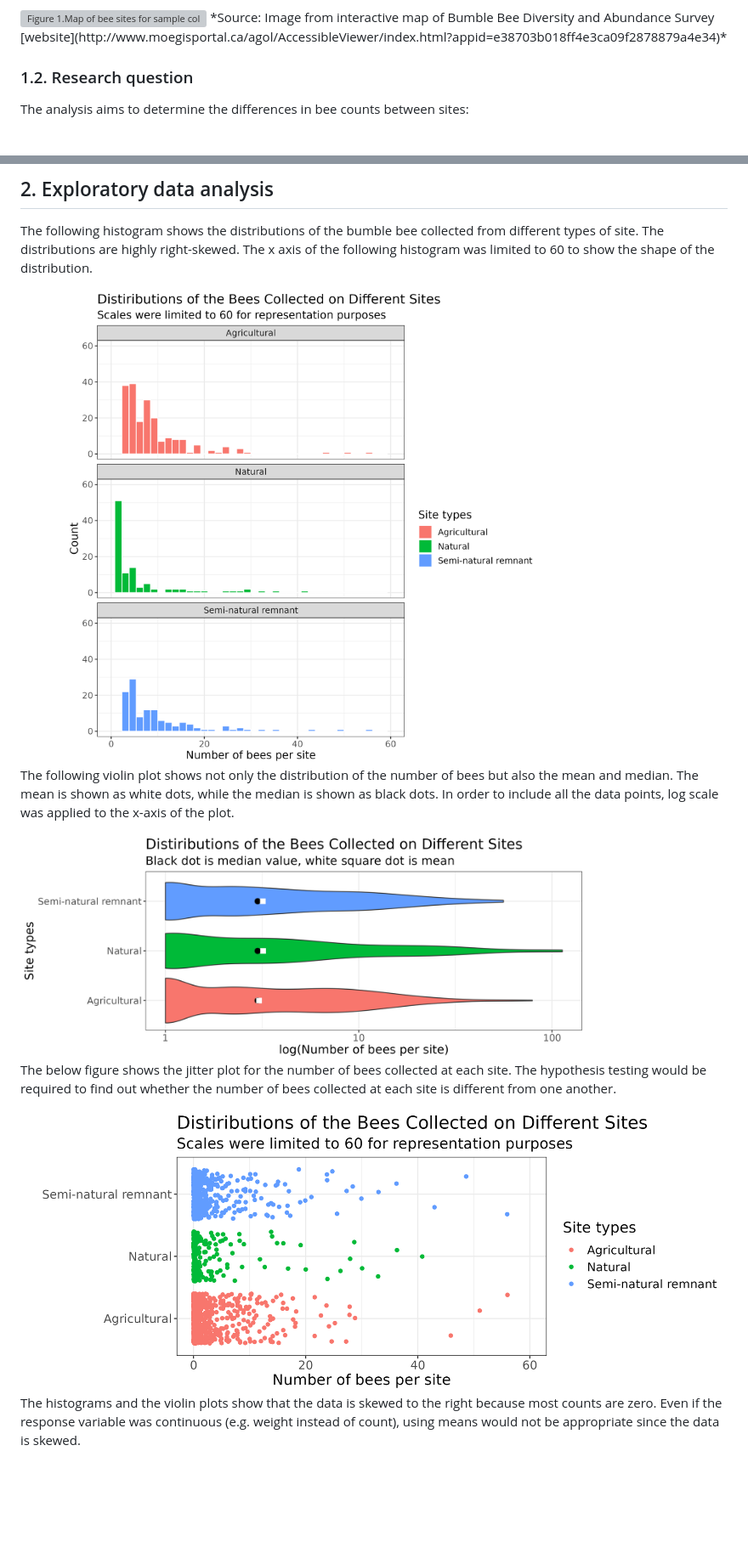
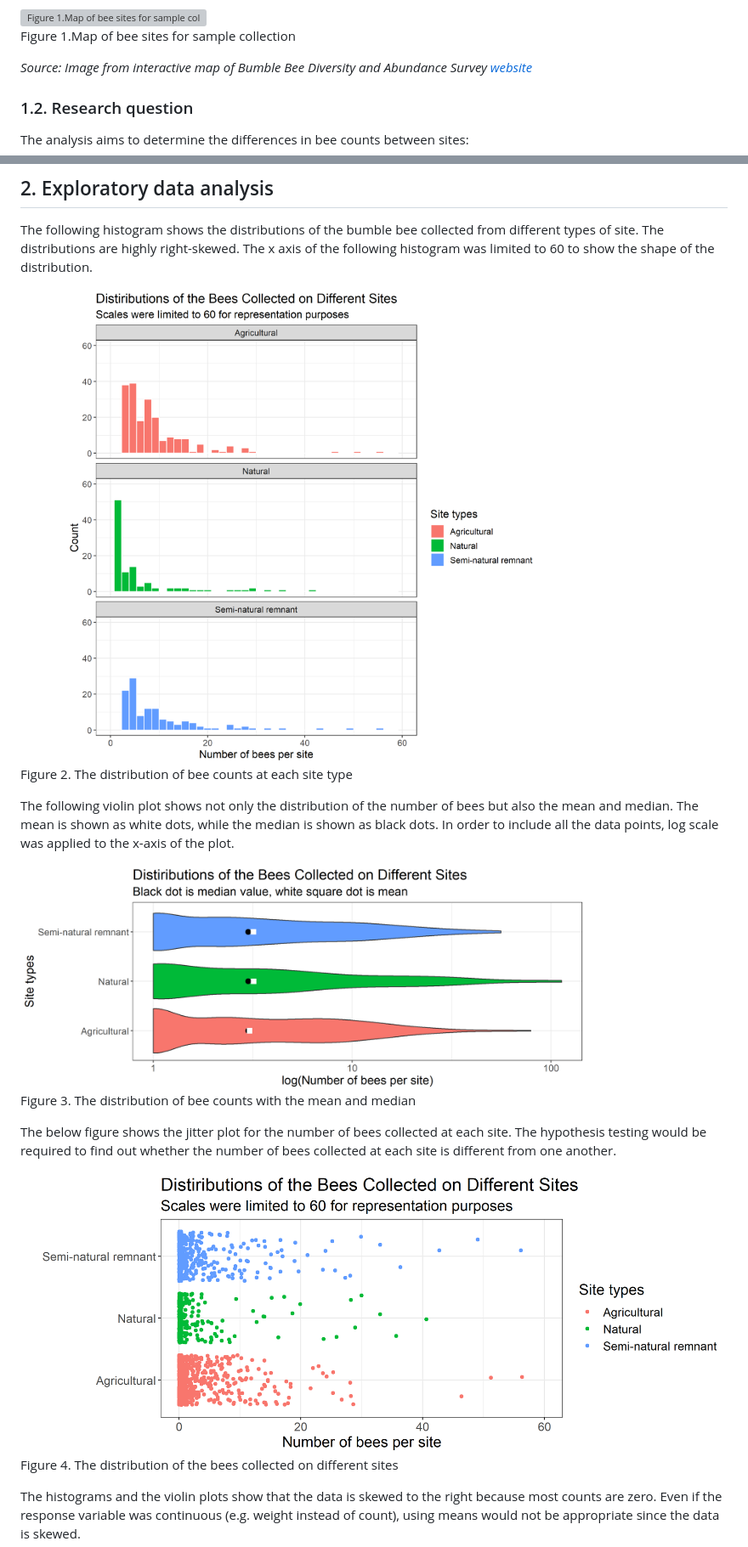
Before and after one commit to UBC-MDS/DSCI_522_Bee_Count_Comparison_Group_26, a Markdown page: docs/report_bee.md, 2 parts joined by grey strips. Shown: that part at 85% size. Rendered like a GitHub page; pictures changed too: src/figures/bee_df_hist.png, src/figures/bee_df_jitter.png, src/figures/bee_df_violin.png; blank space fills up the shorter version; grey boxes are pictures that could not be loaded.

```diff
--- a/docs/report_bee.md
+++ b/docs/report_bee.md
@@ -46,6 +46,9 @@ random sampling in a manner that is representative of the bee population
 in that region.
 
 <img src="../src/figures/Bumblebee_survey_area.png" title="Figure 1.Map of bee sites for sample collection" alt="Figure 1.Map of bee sites for sample collection" width="85%" />
+
+Figure 1.Map of bee sites for sample collection
+
 *Source: Image from interactive map of Bumble Bee Diversity and
 Abundance Survey
 [website](http://www.moegisportal.ca/agol/AccessibleViewer/index.html?appid=e38703b018ff4e3ca09f2878879a4e34)*
@@ -75,6 +78,8 @@ show the shape of the distribution.
 
 <img src="../src/figures/bee_df_hist.png" title="Figure 2. The distribution of bee counts at each site type" alt="Figure 2. The distribution of bee counts at each site type" width="80%" />
 
+Figure 2. The distribution of bee counts at each site type
+
 The following violin plot shows not only the distribution of the number
 of bees but also the mean and median. The mean is shown as white dots,
 while the median is shown as black dots. In order to include all the
@@ -82,12 +87,16 @@ data points, log scale was applied to the x-axis of the plot.
 
 <img src="../src/figures/bee_df_violin.png" title="Figure 3. The distribution of bee counts with the mean and median" alt="Figure 3. The distribution of bee counts with the mean and median" width="80%" />
 
+Figure 3. The distribution of bee counts with the mean and median
+
 The below figure shows the jitter plot for the number of bees collected
 at each site. The hypothesis testing would be required to find out
 whether the number of bees collected at each site is different from one
 another.
 
 <img src="../src/figures/bee_df_jitter.png" title="Figure 4. The distribution of the bees collected on different sites" alt="Figure 4. The distribution of the bees collected on different sites" width="100%" />
+
+Figure 4. The distribution of the bees collected on different sites
 
 The histograms and the violin plots show that the data is skewed to the
 right because most counts are zero. Even if the response variable was
```
Also changed, not shown: other parts of docs/report_bee.md (+2 -0 lines), 6 other files.
